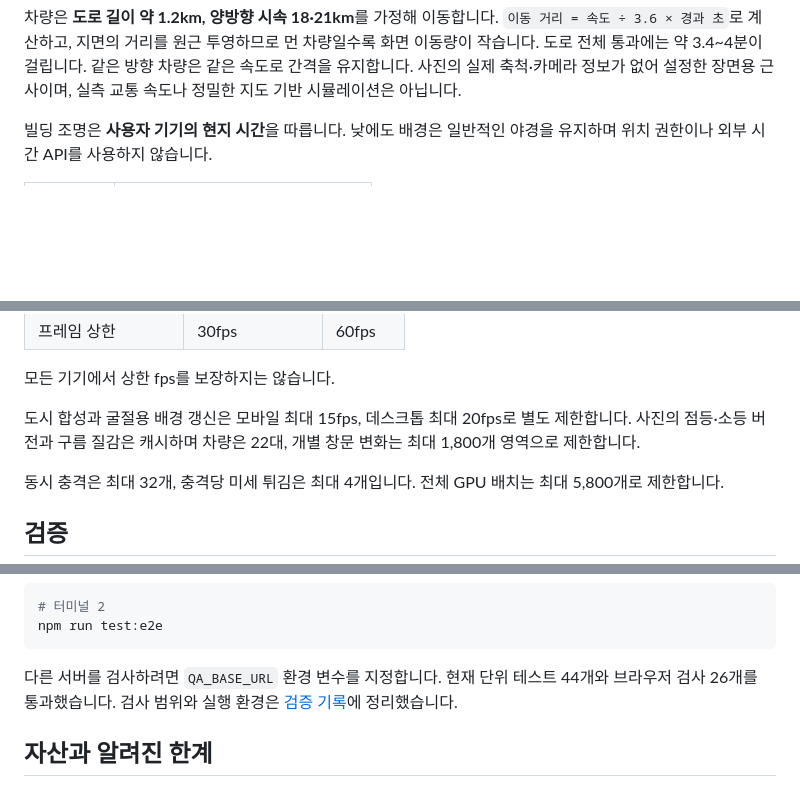
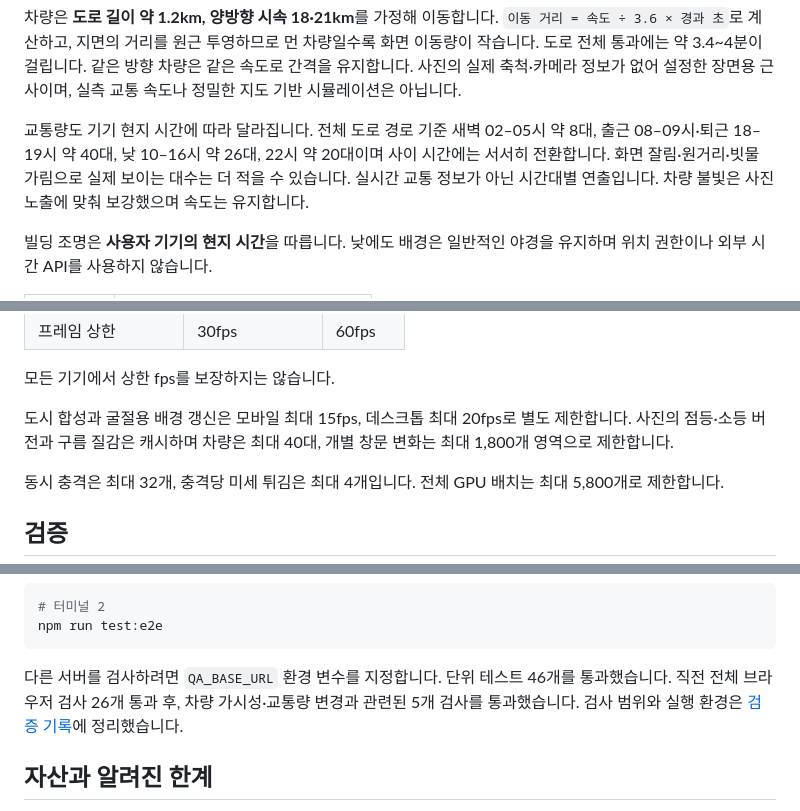
Before and after one commit to okorion/rain-window, a Markdown page: README.md, 3 parts joined by grey strips. GitHub-like rendering; blank space fills up the shorter version.

````diff
--- a/README.md
+++ b/README.md
@@ -23,6 +23,8 @@
 구름이 천천히 지나가고, 사진 속 도로 경로를 따라 차량 불빛이 움직이며, 일부 창문이 서서히 켜지고 꺼집니다. 가로등과 생활 조명, 젖은 도로의 작은 반사는 새벽에도 유지됩니다. 비를 0으로 줄여도 도시는 움직입니다. 일시정지는 구름·차량·조명 변화까지 함께 멈춥니다.
 
 차량은 **도로 길이 약 1.2km, 양방향 시속 18·21km**를 가정해 이동합니다. `이동 거리 = 속도 ÷ 3.6 × 경과 초`로 계산하고, 지면의 거리를 원근 투영하므로 먼 차량일수록 화면 이동량이 작습니다. 도로 전체 통과에는 약 3.4~4분이 걸립니다. 같은 방향 차량은 같은 속도로 간격을 유지합니다. 사진의 실제 축척·카메라 정보가 없어 설정한 장면용 근사이며, 실측 교통 속도나 정밀한 지도 기반 시뮬레이션은 아닙니다.
+
+교통량도 기기 현지 시간에 따라 달라집니다. 전체 도로 경로 기준 새벽 02–05시 약 8대, 출근 08–09시·퇴근 18–19시 약 40대, 낮 10–16시 약 26대, 22시 약 20대이며 사이 시간에는 서서히 전환합니다. 화면 잘림·원거리·빗물 가림으로 실제 보이는 대수는 더 적을 수 있습니다. 실시간 교통 정보가 아닌 시간대별 연출입니다. 차량 불빛은 사진 노출에 맞춰 보강했으며 속도는 유지합니다.
 
 빌딩 조명은 **사용자 기기의 현지 시간**을 따릅니다. 낮에도 배경은 일반적인 야경을 유지하며 위치 권한이나 외부 시간 API를 사용하지 않습니다.
 
@@ -109,7 +111,7 @@ npm run preview
 
 모든 기기에서 상한 fps를 보장하지는 않습니다.
 
-도시 합성과 굴절용 배경 갱신은 모바일 최대 15fps, 데스크톱 최대 20fps로 별도 제한합니다. 사진의 점등·소등 버전과 구름 질감은 캐시하며 차량은 22대, 개별 창문 변화는 최대 1,800개 영역으로 제한합니다.
+도시 합성과 굴절용 배경 갱신은 모바일 최대 15fps, 데스크톱 최대 20fps로 별도 제한합니다. 사진의 점등·소등 버전과 구름 질감은 캐시하며 차량은 최대 40대, 개별 창문 변화는 최대 1,800개 영역으로 제한합니다.
 
 동시 충격은 최대 32개, 충격당 미세 튀김은 최대 4개입니다. 전체 GPU 배치는 최대 5,800개로 제한합니다.
 
@@ -137,7 +139,7 @@ npm run dev -- --host 127.0.0.1 --port 5174 --strictPort
 npm run test:e2e
 ```
 
-다른 서버를 검사하려면 `QA_BASE_URL` 환경 변수를 지정합니다. 현재 단위 테스트 44개와 브라우저 검사 26개를 통과했습니다. 검사 범위와 실행 환경은 [검증 기록](docs/verification.md)에 정리했습니다.
+다른 서버를 검사하려면 `QA_BASE_URL` 환경 변수를 지정합니다. 단위 테스트 46개를 통과했습니다. 직전 전체 브라우저 검사 26개 통과 후, 차량 가시성·교통량 변경과 관련된 5개 검사를 통과했습니다. 검사 범위와 실행 환경은 [검증 기록](docs/verification.md)에 정리했습니다.
 
 ## 자산과 알려진 한계
 
````
Also changed, not shown: docs/verification.md (+15 -0 lines), docs/screenshots/streetlights-0300.png, docs/screenshots/traffic-density-mobile.png (added), docs/screenshots/traffic-overnight.png (added), 9 other files.
